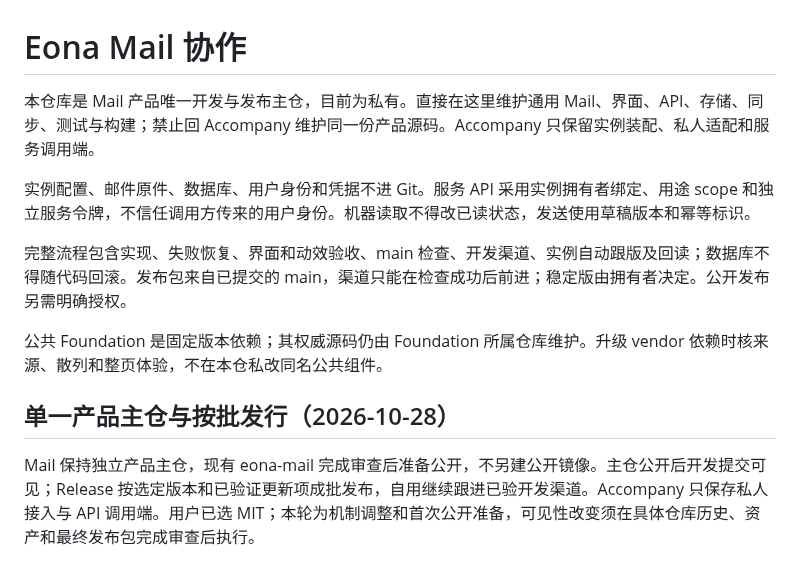
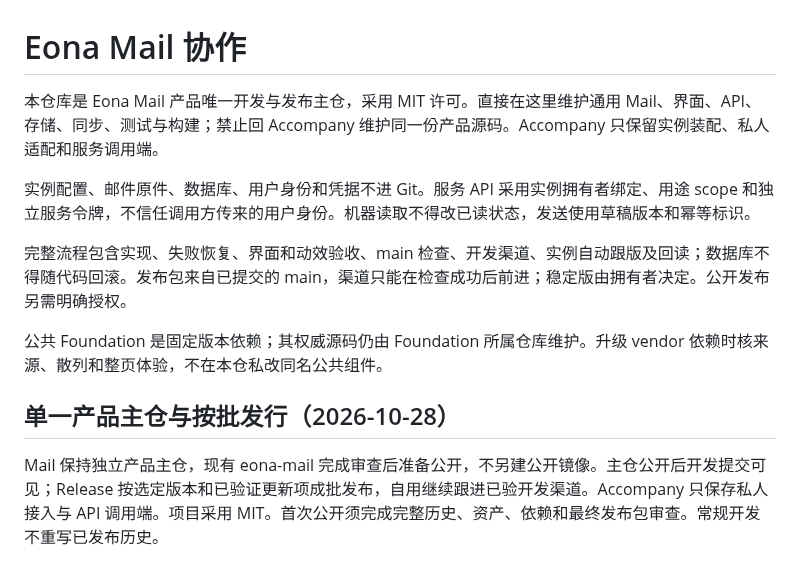
Before and after one commit to ecolid/eona-mail, a Markdown page: AGENTS.md, the part around the change. Rendered like a GitHub page.

Commit message:
release: publish MIT preview from sanitized product history

```diff
--- a/AGENTS.md
+++ b/AGENTS.md
@@ -1,6 +1,6 @@
 # Eona Mail 协作
 
-本仓库是 Mail 产品唯一开发与发布主仓，目前为私有。直接在这里维护通用 Mail、界面、API、存储、同步、测试与构建；禁止回 Accompany 维护同一份产品源码。Accompany 只保留实例装配、私人适配和服务调用端。
+本仓库是 Eona Mail 产品唯一开发与发布主仓，采用 MIT 许可。直接在这里维护通用 Mail、界面、API、存储、同步、测试与构建；禁止回 Accompany 维护同一份产品源码。Accompany 只保留实例装配、私人适配和服务调用端。
 
 实例配置、邮件原件、数据库、用户身份和凭据不进 Git。服务 API 采用实例拥有者绑定、用途 scope 和独立服务令牌，不信任调用方传来的用户身份。机器读取不得改已读状态，发送使用草稿版本和幂等标识。
 
@@ -11,4 +11,4 @@
 
 ## 单一产品主仓与按批发行（2026-10-28）
 
-Mail 保持独立产品主仓，现有 eona-mail 完成审查后准备公开，不另建公开镜像。主仓公开后开发提交可见；Release 按选定版本和已验证更新项成批发布，自用继续跟进已验开发渠道。Accompany 只保存私人接入与 API 调用端。用户已选 MIT；本轮为机制调整和首次公开准备，可见性改变须在具体仓库历史、资产和最终发布包完成审查后执行。
+Mail 保持独立产品主仓，现有 eona-mail 完成审查后准备公开，不另建公开镜像。主仓公开后开发提交可见；Release 按选定版本和已验证更新项成批发布，自用继续跟进已验开发渠道。Accompany 只保存私人接入与 API 调用端。项目采用 MIT。首次公开须完成完整历史、资产、依赖和最终发布包审查。常规开发不重写已发布历史。
```
Also changed, not shown: README.md (+13 -0 lines), docs/images/mail-desktop.png (added), docs/images/mail-mobile.png (added), 7 other files.
